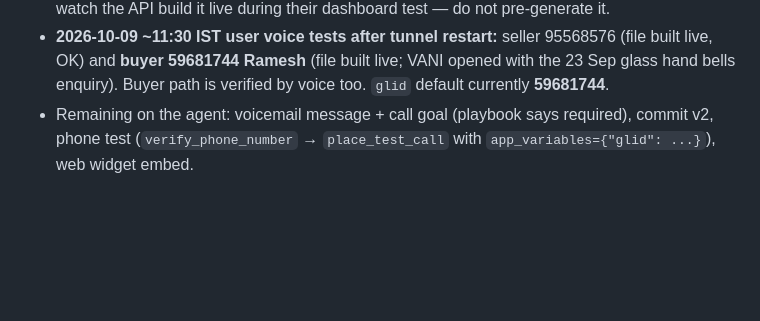
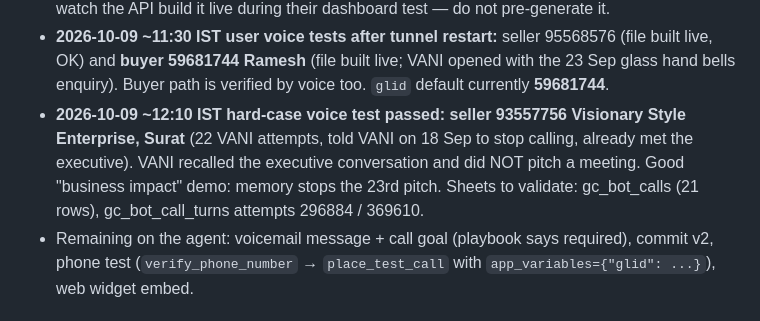
Before and after one commit to Ankulraja/vani-context, a Markdown page: CLAUDE.md, the part around the change. Drawn GitHub-style; blank space fills up the shorter version.

Commit message:
Note hard-case seller voice test

```diff
--- a/CLAUDE.md
+++ b/CLAUDE.md
@@ -239,6 +239,10 @@ Design decisions:
 - **2026-10-09 ~11:30 IST user voice tests after tunnel restart:** seller 95568576 (file built live, OK) and
   **buyer 59681744 Ramesh** (file built live; VANI opened with the 23 Sep glass hand bells enquiry). Buyer
   path is verified by voice too. `glid` default currently **59681744**.
+- **2026-10-09 ~12:10 IST hard-case voice test passed: seller 93557756 Visionary Style Enterprise, Surat**
+  (22 VANI attempts, told VANI on 18 Sep to stop calling, already met the executive). VANI recalled the
+  executive conversation and did NOT pitch a meeting. Good "business impact" demo: memory stops the
+  23rd pitch. Sheets to validate: gc_bot_calls (21 rows), gc_bot_call_turns attempts 296884 / 369610.
 - Remaining on the agent: voicemail message + call goal (playbook says required), commit v2, phone test
   (`verify_phone_number` → `place_test_call` with `app_variables={"glid": ...}`), web widget embed.
 
```
